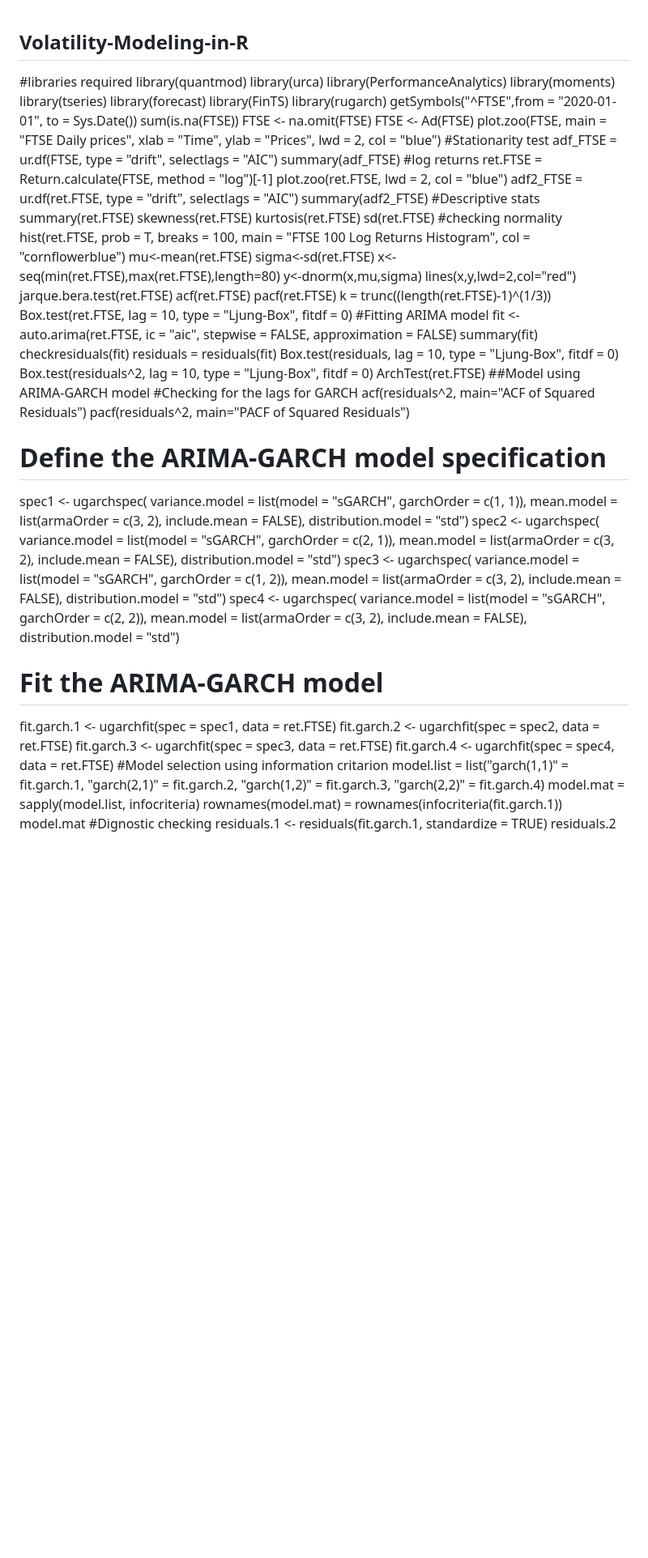
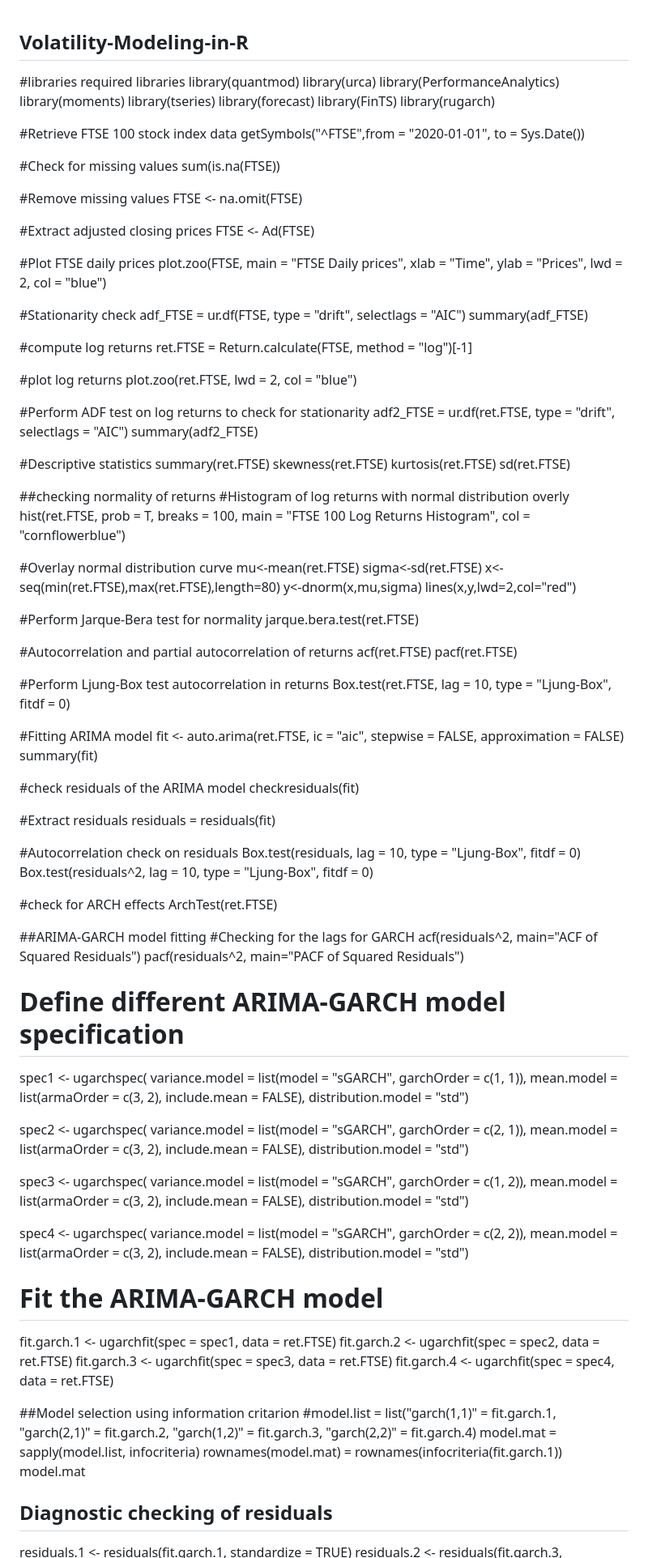
Before and after one commit to Nay1207/Volatility-Modeling-in-R, a Markdown page: README.md, the part around the change printed below. Shown: that part at 81% size. GitHub-like rendering; blank space fills up the shorter version.

Commit message:
Update README.md
First edit

```diff
--- a/README.md
+++ b/README.md
@@ -1,5 +1,5 @@
 ## Volatility-Modeling-in-R
-#libraries required
+#libraries required libraries
 library(quantmod)
 library(urca)
 library(PerformanceAnalytics)
@@ -8,85 +8,128 @@ library(tseries)
 library(forecast)
 library(FinTS)
 library(rugarch)
+
+#Retrieve FTSE 100 stock index data
 getSymbols("^FTSE",from = "2020-01-01", to = Sys.Date())
+
+#Check for missing values
 sum(is.na(FTSE))
+
+#Remove missing values
 FTSE <- na.omit(FTSE)
+
+#Extract adjusted closing prices
 FTSE <- Ad(FTSE)
+
+#Plot FTSE daily prices
 plot.zoo(FTSE, main = "FTSE Daily prices",
         xlab = "Time",
         ylab = "Prices",
         lwd = 2,
         col = "blue")
-#Stationarity test
+
+#Stationarity check
 adf_FTSE = ur.df(FTSE, type = "drift", selectlags = "AIC")
 summary(adf_FTSE)
-#log returns
+
+#compute log returns
 ret.FTSE = Return.calculate(FTSE, method = "log")[-1]
+
+#plot log returns
 plot.zoo(ret.FTSE, lwd = 2, col = "blue")
+
+#Perform ADF test on log returns to check for stationarity
 adf2_FTSE = ur.df(ret.FTSE, type = "drift", selectlags = "AIC")
 summary(adf2_FTSE)
-#Descriptive stats
+
+#Descriptive statistics
 summary(ret.FTSE)
 skewness(ret.FTSE)
 kurtosis(ret.FTSE)
 sd(ret.FTSE)
-#checking normality
+
+##checking normality of returns
+#Histogram of log returns with normal distribution overly
 hist(ret.FTSE, prob = T, breaks = 100,
       main = "FTSE 100 Log Returns Histogram",
       col = "cornflowerblue")
+
+#Overlay normal distribution curve
 mu<-mean(ret.FTSE)
 sigma<-sd(ret.FTSE)
 x<-seq(min(ret.FTSE),max(ret.FTSE),length=80)
 y<-dnorm(x,mu,sigma)
 lines(x,y,lwd=2,col="red")
+
+#Perform Jarque-Bera test for normality
 jarque.bera.test(ret.FTSE)
+
+#Autocorrelation and partial autocorrelation of returns
 acf(ret.FTSE)
 pacf(ret.FTSE)
-k = trunc((length(ret.FTSE)-1)^(1/3))
+
+#Perform Ljung-Box test autocorrelation in returns
 Box.test(ret.FTSE, lag = 10, type = "Ljung-Box", fitdf = 0)
+
 #Fitting ARIMA model
 fit <- auto.arima(ret.FTSE, ic = "aic", stepwise = FALSE, approximation = FALSE)
 summary(fit)
+
+#check residuals of the ARIMA model
 checkresiduals(fit)
+
+#Extract residuals
 residuals = residuals(fit)
+
+#Autocorrelation check on residuals
 Box.test(residuals, lag = 10, type = "Ljung-Box", fitdf = 0)
 Box.test(residuals^2, lag = 10, type = "Ljung-Box", fitdf = 0)
+
+#check for ARCH effects
 ArchTest(ret.FTSE)
-##Model using ARIMA-GARCH model
+
+##ARIMA-GARCH model fitting
 #Checking for the lags for GARCH
 acf(residuals^2, main="ACF of Squared Residuals")
 pacf(residuals^2, main="PACF of Squared Residuals")
-# Define the ARIMA-GARCH model specification
+
+# Define different ARIMA-GARCH model specification
 spec1 <- ugarchspec(
   variance.model = list(model = "sGARCH", garchOrder = c(1, 1)),
   mean.model = list(armaOrder = c(3, 2), include.mean = FALSE),
   distribution.model = "std")
+
 spec2 <- ugarchspec(
   variance.model = list(model = "sGARCH", garchOrder = c(2, 1)),
   mean.model = list(armaOrder = c(3, 2), include.mean = FALSE),
   distribution.model = "std")
+
 spec3 <- ugarchspec(
   variance.model = list(model = "sGARCH", garchOrder = c(1, 2)),
   mean.model = list(armaOrder = c(3, 2), include.mean = FALSE),
   distribution.model = "std")
+
 spec4 <- ugarchspec(
   variance.model = list(model = "sGARCH", garchOrder = c(2, 2)),
   mean.model = list(armaOrder = c(3, 2), include.mean = FALSE),
   distribution.model = "std")
+
 # Fit the ARIMA-GARCH model
 fit.garch.1 <- ugarchfit(spec = spec1, data = ret.FTSE)
 fit.garch.2 <- ugarchfit(spec = spec2, data = ret.FTSE)
 fit.garch.3 <- ugarchfit(spec = spec3, data = ret.FTSE)
 fit.garch.4 <- ugarchfit(spec = spec4, data = ret.FTSE)
-#Model selection using information critarion
-model.list = list("garch(1,1)" = fit.garch.1,
+
+##Model selection using information critarion
+#model.list = list("garch(1,1)" = fit.garch.1,
                   "garch(2,1)" = fit.garch.2,
                   "garch(1,2)" = fit.garch.3,
                   "garch(2,2)" = fit.garch.4)
 model.mat = sapply(model.list, infocriteria)
 rownames(model.mat) = rownames(infocriteria(fit.garch.1))
 model.mat
-#Dignostic checking
+
+## Diagnostic checking of residuals
 residuals.1 <- residuals(fit.garch.1, standardize = TRUE)
 residuals.2 <- residuals(fit.garch.3, standardize = TRUE)
 residuals.3 <- residuals(fit.garch.1)
```
Also changed, not shown: other parts of README.md (+5 -1 lines).
